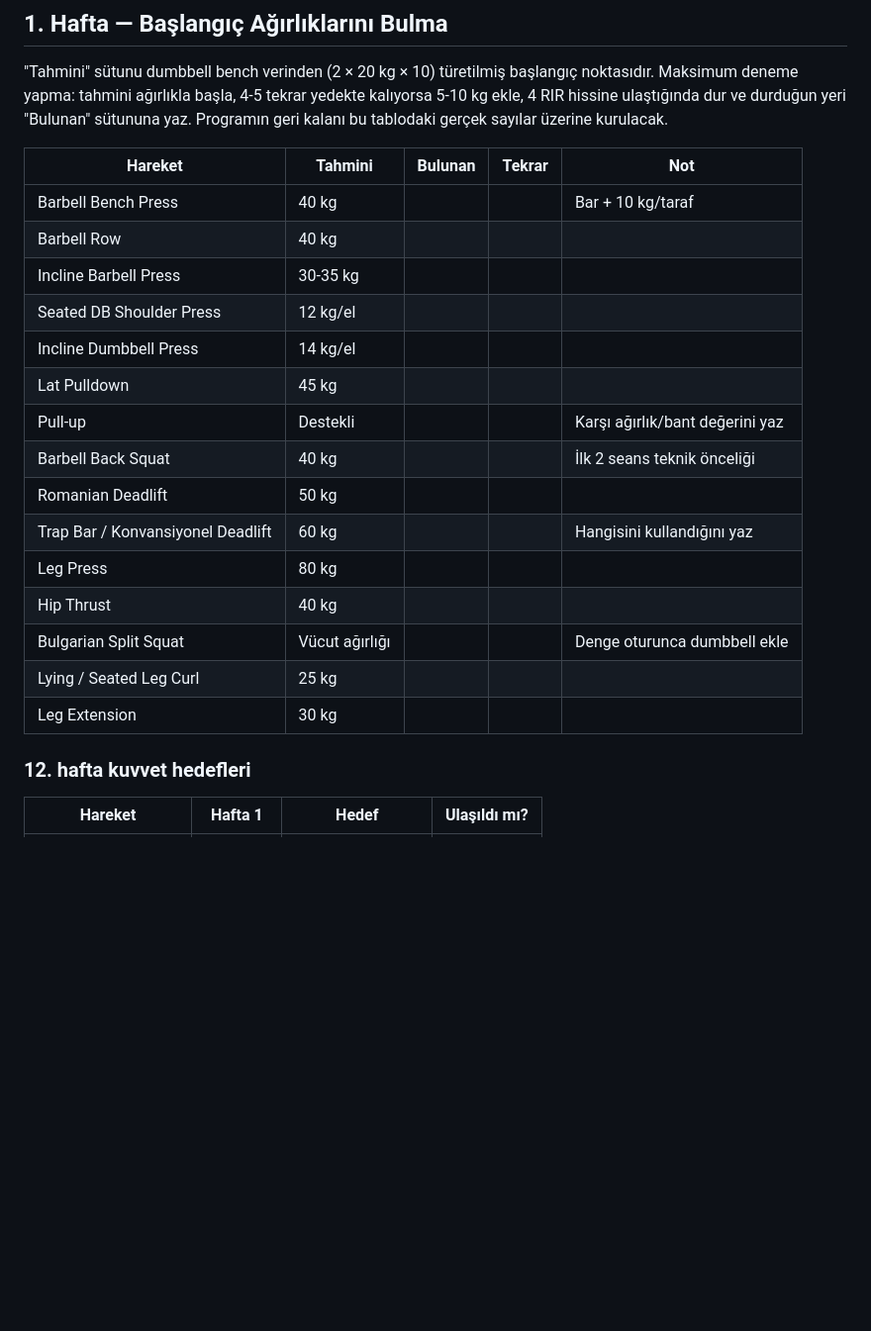
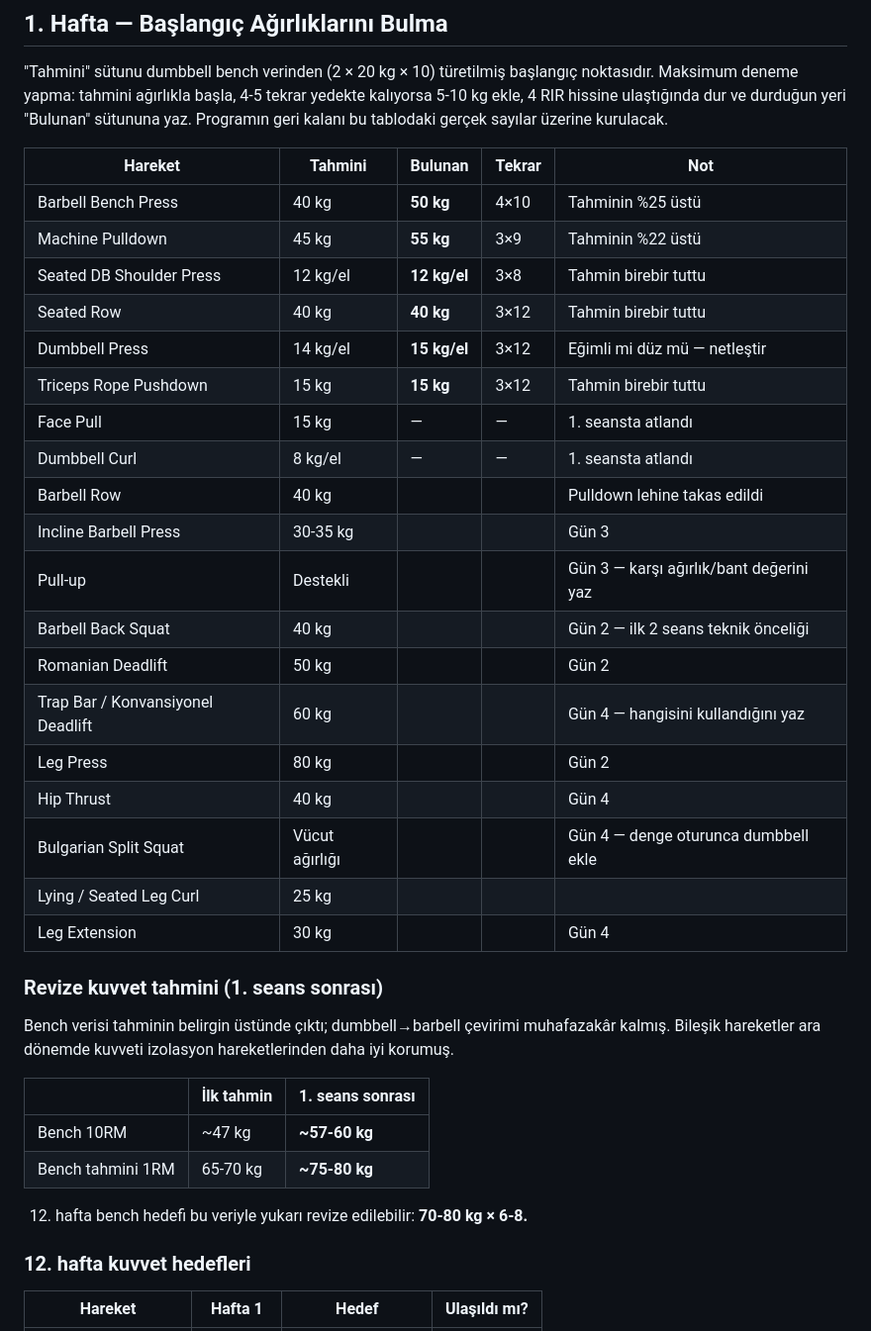
Before and after one commit to htcanseven/Claude, a Markdown page: takip-tablosu.md, the part around one of its changes. Shown at 99% size. Rendered like a GitHub page; blank space fills up the shorter version.

Commit message:
Record week 1 Day 1 session and revise strength estimates upward
First session came in above estimate on the compound lifts: bench at
50 kg for 4x10 against a 40 kg estimate, pulldown at 55 kg against 45 kg.
Isolation estimates were exact (shoulder press 12 kg, triceps 15 kg),
which suggests the dumbbell-to-barbell conversion used for the compounds
was too conservative rather than the profile being off.

- Week 1 table now records actual loads next to the estimates
- Revised bench 10RM to ~57-60 kg and estimated 1RM to ~75-80 kg
- Day 1 log filled in, reflecting the pulldown-as-main-lift structure
  with seated row in the accessory slot
- Face pull and dumbbell curl marked as skipped
- Week 2 targets added

Co-Authored-By: Claude Opus 5 <noreply@anthropic.com>
Claude-Session: https://claude.ai/code/session_01TSGjob87syUpG5VmMa9cQu

```diff
--- a/takip-tablosu.md
+++ b/takip-tablosu.md
@@ -18,23 +18,39 @@ Maksimum deneme yapma: tahmini ağırlıkla başla, 4-5 tekrar yedekte kalıyors
 4 RIR hissine ulaştığında dur ve durduğun yeri "Bulunan" sütununa yaz. Programın geri kalanı
 bu tablodaki gerçek sayılar üzerine kurulacak.
 
-| Hareket | Tahmini | Bulunan | Tekrar | Not |
+| Hareket | Tahmini | **Bulunan** | Tekrar | Not |
 |---|---|---|---|---|
-| Barbell Bench Press | 40 kg | | | Bar + 10 kg/taraf |
-| Barbell Row | 40 kg | | | |
-| Incline Barbell Press | 30-35 kg | | | |
-| Seated DB Shoulder Press | 12 kg/el | | | |
-| Incline Dumbbell Press | 14 kg/el | | | |
-| Lat Pulldown | 45 kg | | | |
-| Pull-up | Destekli | | | Karşı ağırlık/bant değerini yaz |
-| Barbell Back Squat | 40 kg | | | İlk 2 seans teknik önceliği |
-| Romanian Deadlift | 50 kg | | | |
-| Trap Bar / Konvansiyonel Deadlift | 60 kg | | | Hangisini kullandığını yaz |
-| Leg Press | 80 kg | | | |
-| Hip Thrust | 40 kg | | | |
-| Bulgarian Split Squat | Vücut ağırlığı | | | Denge oturunca dumbbell ekle |
+| Barbell Bench Press | 40 kg | **50 kg** | 4×10 | Tahminin %25 üstü |
+| Machine Pulldown | 45 kg | **55 kg** | 3×9 | Tahminin %22 üstü |
+| Seated DB Shoulder Press | 12 kg/el | **12 kg/el** | 3×8 | Tahmin birebir tuttu |
+| Seated Row | 40 kg | **40 kg** | 3×12 | Tahmin birebir tuttu |
+| Dumbbell Press | 14 kg/el | **15 kg/el** | 3×12 | Eğimli mi düz mü — netleştir |
+| Triceps Rope Pushdown | 15 kg | **15 kg** | 3×12 | Tahmin birebir tuttu |
+| Face Pull | 15 kg | — | — | 1. seansta atlandı |
+| Dumbbell Curl | 8 kg/el | — | — | 1. seansta atlandı |
+| Barbell Row | 40 kg | | | Pulldown lehine takas edildi |
+| Incline Barbell Press | 30-35 kg | | | Gün 3 |
+| Pull-up | Destekli | | | Gün 3 — karşı ağırlık/bant değerini yaz |
+| Barbell Back Squat | 40 kg | | | Gün 2 — ilk 2 seans teknik önceliği |
+| Romanian Deadlift | 50 kg | | | Gün 2 |
+| Trap Bar / Konvansiyonel Deadlift | 60 kg | | | Gün 4 — hangisini kullandığını yaz |
+| Leg Press | 80 kg | | | Gün 2 |
+| Hip Thrust | 40 kg | | | Gün 4 |
+| Bulgarian Split Squat | Vücut ağırlığı | | | Gün 4 — denge oturunca dumbbell ekle |
 | Lying / Seated Leg Curl | 25 kg | | | |
-| Leg Extension | 30 kg | | | |
+| Leg Extension | 30 kg | | | Gün 4 |
+
+### Revize kuvvet tahmini (1. seans sonrası)
+
+Bench verisi tahminin belirgin üstünde çıktı; dumbbell→barbell çevirimi muhafazakâr kalmış.
+Bileşik hareketler ara dönemde kuvveti izolasyon hareketlerinden daha iyi korumuş.
+
+| | İlk tahmin | 1. seans sonrası |
+|---|---|---|
+| Bench 10RM | ~47 kg | **~57-60 kg** |
+| Bench tahmini 1RM | 65-70 kg | **~75-80 kg** |
+
+12. hafta bench hedefi bu veriyle yukarı revize edilebilir: **70-80 kg × 6-8.**
 
 ### 12. hafta kuvvet hedefleri
 
```
Also changed, not shown: other parts of takip-tablosu.md (+16 -8 lines).
